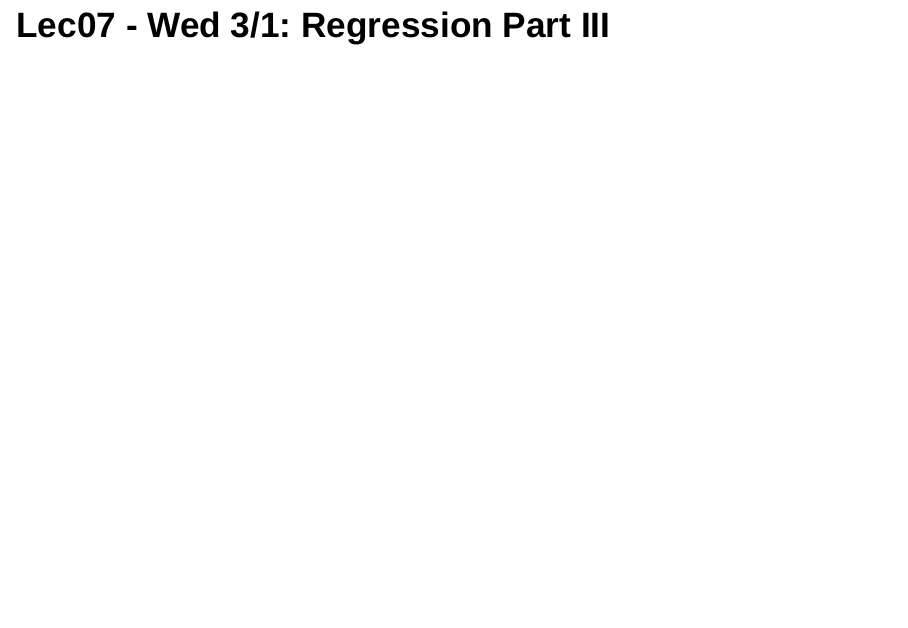
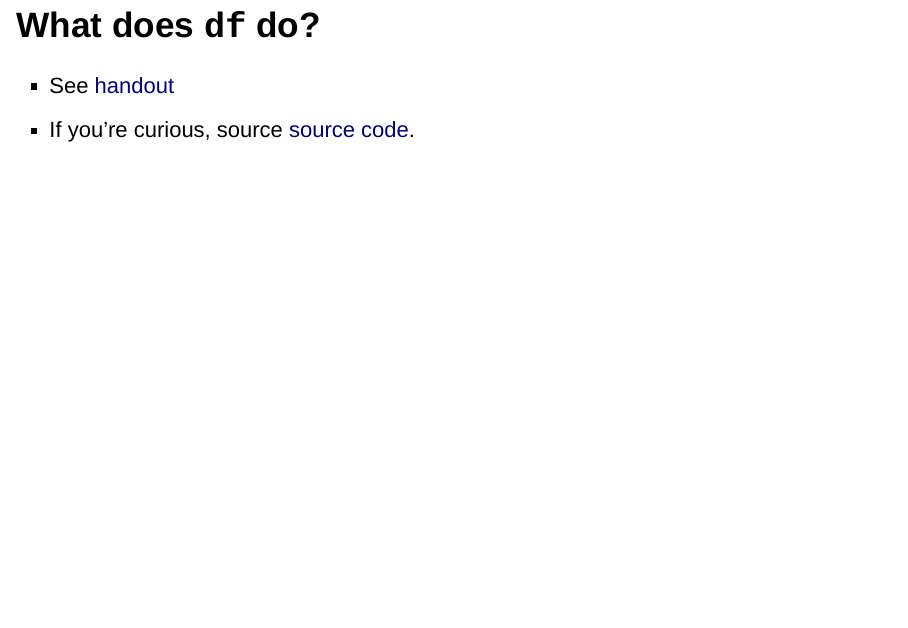
Before and after one commit to biancaglez/MATH218, an R Markdown document (slides.Rmd): page 6 of 66 before the commit and page 5 of 66 after it. Rendered offline with R 4.5, knitr and Pandoc, with nearby package versions; drawn as Slidy slides in place of the format the file asks for.

Commit message:
Added pdf

````diff
--- a/slides.Rmd
+++ b/slides.Rmd
@@ -74,12 +74,10 @@ ggplot(data=NULL, aes(x=x)) +
 ```
 
 
-##
+## What does `df` do?
 
-```{r, eval=FALSE, echo=FALSE}
-# Try out 4 different values of df
-
-```
+> * See <a target="_blank" class="page-link" href="https://www.nhl.com">handout</a>
+> * If you're curious, source <a target="_blank" class="page-link" href="https://www.nhl.com">source code</a>.
 
 
 
````
Also changed, not shown: assets/splines.pdf (added), slides.html.
